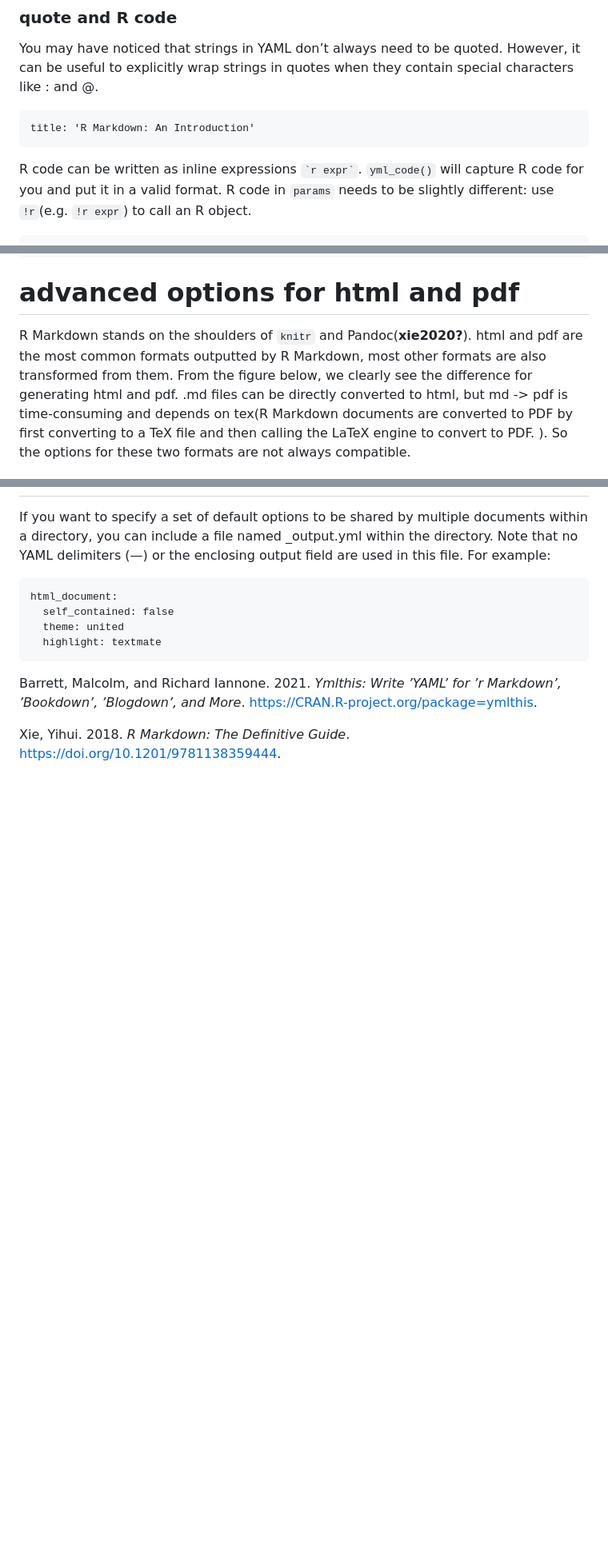
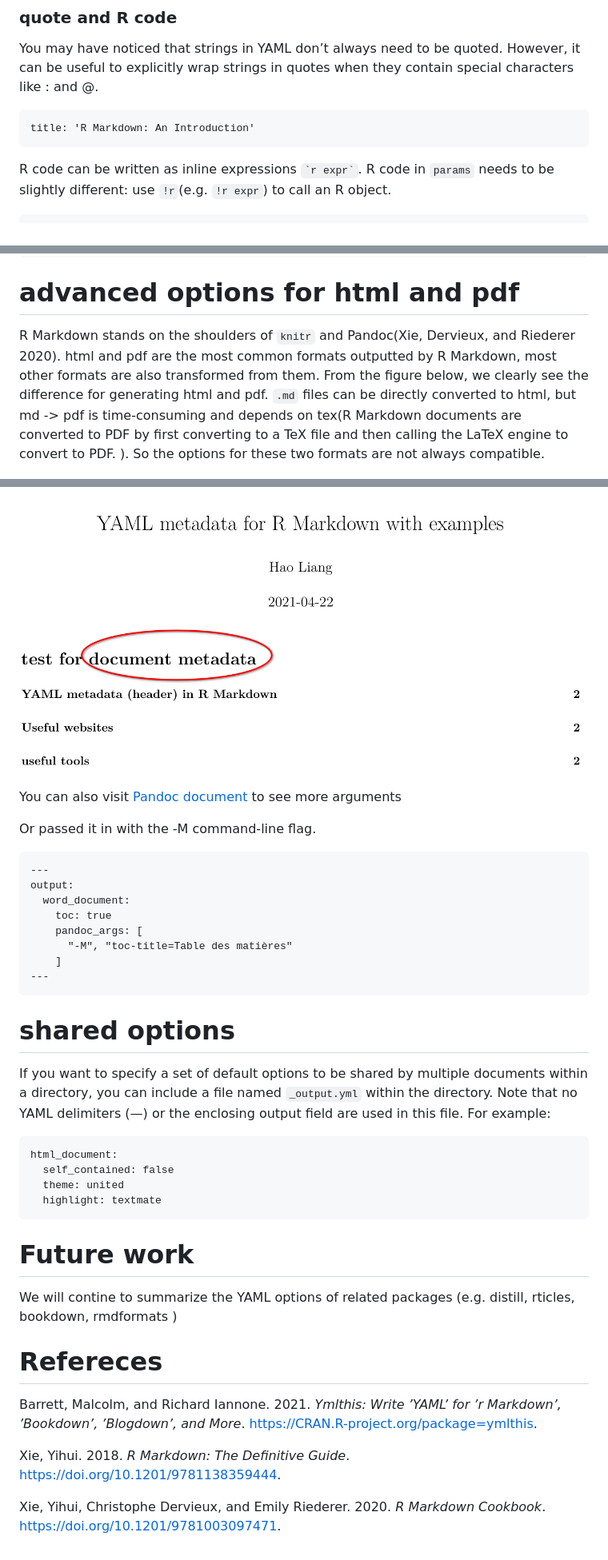
Before and after one commit to hao203/rmarkdown-YAML, a Markdown page: readme.md, 3 parts joined by grey strips. Shown: that part at 80% size. Rendered like a GitHub page; pictures changed too: images/metadata.png (added); blank space fills up the shorter version.

```diff
--- a/readme.md
+++ b/readme.md
@@ -176,8 +178,7 @@ when they contain special characters like : and @.
 
     title: 'R Markdown: An Introduction'
 
-R code can be written as inline expressions `` `r expr` ``. `yml_code()`
-will capture R code for you and put it in a valid format. R code in
+R code can be written as inline expressions `` `r expr` ``. R code in
 `params` needs to be slightly different: use `!r`(e.g. `!r expr`) to
 call an R object.
 
@@ -376,14 +378,15 @@ example:
 
 # advanced options for html and pdf
 
-R Markdown stands on the shoulders of `knitr` and Pandoc(**xie2020?**).
-html and pdf are the most common formats outputted by R Markdown, most
-other formats are also transformed from them. From the figure below, we
-clearly see the difference for generating html and pdf. .md files can be
-directly converted to html, but md -&gt; pdf is time-consuming and
-depends on tex(R Markdown documents are converted to PDF by first
-converting to a TeX file and then calling the LaTeX engine to convert to
-PDF. ). So the options for these two formats are not always compatible.
+R Markdown stands on the shoulders of `knitr` and Pandoc(Xie, Dervieux,
+and Riederer 2020). html and pdf are the most common formats outputted
+by R Markdown, most other formats are also transformed from them. From
+the figure below, we clearly see the difference for generating html and
+pdf. `.md` files can be directly converted to html, but md -&gt; pdf is
+time-consuming and depends on tex(R Markdown documents are converted to
+PDF by first converting to a TeX file and then calling the LaTeX engine
+to convert to PDF. ). So the options for these two formats are not
+always compatible.
 
 ![source:<https://yongfu.name/2019-fju-rmd-talk/slide/#1>](images/htmlvpdf.png)
 
@@ -548,6 +616,22 @@ header.tex
+![toc-title](images/metadata.png) You can also visit [Pandoc
+document](https://pandoc.org/MANUAL.html#variables) to see more
+arguments
+
+Or passed it in with the -M command-line flag.
+
+    ---
+    output:
+      word_document:
+        toc: true
+        pandoc_args: [
+          "-M", "toc-title=Table des matières"
+        ]
+    ---
+
+# shared options
 
 If you want to specify a set of default options to be shared by multiple
-documents within a directory, you can include a file named \_output.yml
+documents within a directory, you can include a file named `_output.yml`
 within the directory. Note that no YAML delimiters (—) or the enclosing
 output field are used in this file. For example:
 
@@ -556,9 +640,19 @@ output field are used in this file. For example:
       theme: united
       highlight: textmate
 
+# Future work
+
+We will contine to summarize the YAML options of related packages
+(e.g. distill, rticles, bookdown, rmdformats )
+
+# Refereces
+
 Barrett, Malcolm, and Richard Iannone. 2021. *Ymlthis: Write ’YAML’ for
 ’r Markdown’, ’Bookdown’, ’Blogdown’, and More*.
 <https://CRAN.R-project.org/package=ymlthis>.
 
 Xie, Yihui. 2018. *R Markdown: The Definitive Guide*.
 <https://doi.org/10.1201/9781138359444>.
+
+Xie, Yihui, Christophe Dervieux, and Emily Riederer. 2020. *R Markdown
+Cookbook*. <https://doi.org/10.1201/9781003097471>.
```
Also changed, not shown: other parts of readme.md (+83 -15 lines), 2 other files.
